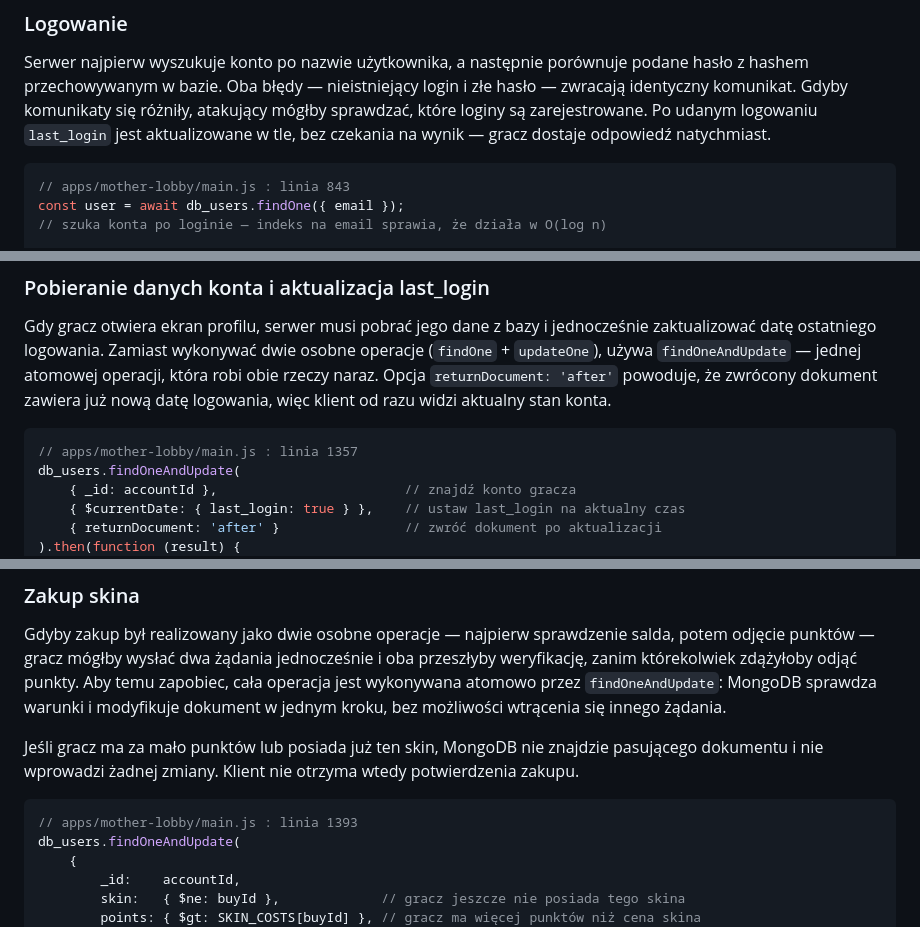
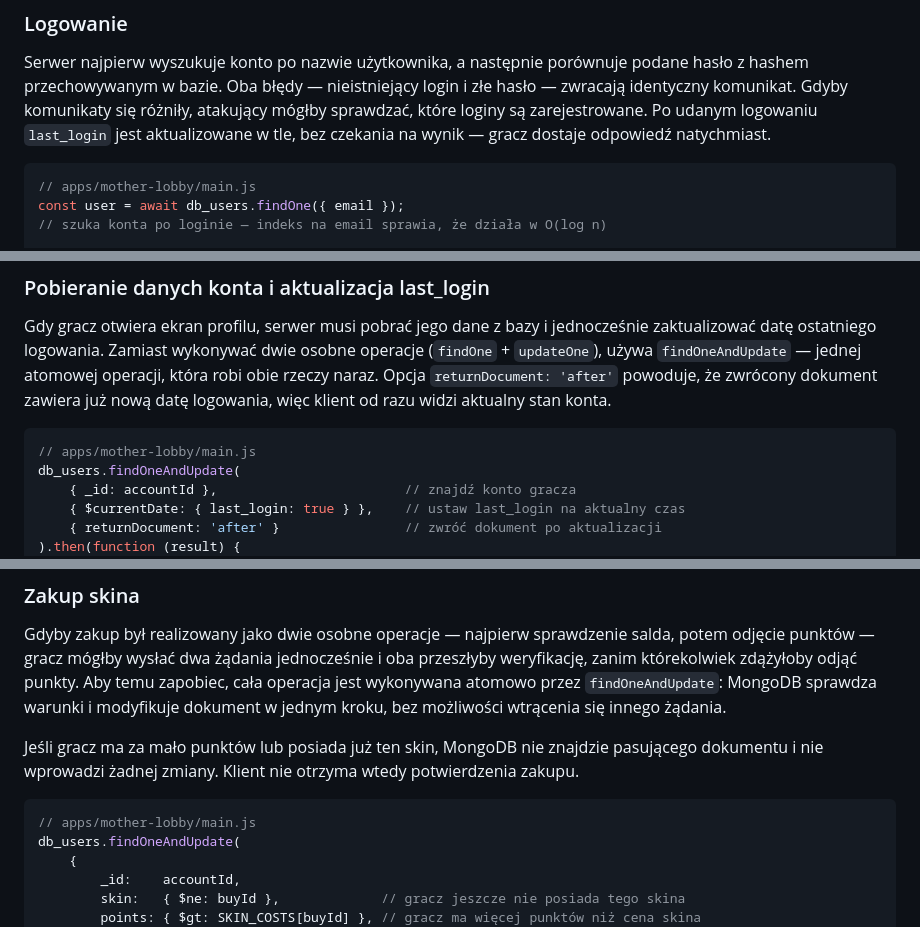
Before and after one commit to rmietek/cloud-game, a Markdown page: docs/mongodb-schema.md, 3 parts joined by grey strips. Rendered like a GitHub page.

````diff
--- a/docs/mongodb-schema.md
+++ b/docs/mongodb-schema.md
@@ -104,7 +104,7 @@ res.json({ id: result.insertedId.toString() });
 Serwer najpierw wyszukuje konto po nazwie użytkownika, a następnie porównuje podane hasło z hashem przechowywanym w bazie. Oba błędy — nieistniejący login i złe hasło — zwracają identyczny komunikat. Gdyby komunikaty się różniły, atakujący mógłby sprawdzać, które loginy są zarejestrowane. Po udanym logowaniu `last_login` jest aktualizowane w tle, bez czekania na wynik — gracz dostaje odpowiedź natychmiast.
 
 ```javascript
-// apps/mother-lobby/main.js : linia 843
+// apps/mother-lobby/main.js
 const user = await db_users.findOne({ email });
 // szuka konta po loginie — indeks na email sprawia, że działa w O(log n)
 
@@ -132,7 +132,7 @@ res.json({ id: user._id.toString() });
 Gdy gracz otwiera ekran profilu, serwer musi pobrać jego dane z bazy i jednocześnie zaktualizować datę ostatniego logowania. Zamiast wykonywać dwie osobne operacje (`findOne` + `updateOne`), używa `findOneAndUpdate` — jednej atomowej operacji, która robi obie rzeczy naraz. Opcja `returnDocument: 'after'` powoduje, że zwrócony dokument zawiera już nową datę logowania, więc klient od razu widzi aktualny stan konta.
 
 ```javascript
-// apps/mother-lobby/main.js : linia 1357
+// apps/mother-lobby/main.js
 db_users.findOneAndUpdate(
     { _id: accountId },                        // znajdź konto gracza
     { $currentDate: { last_login: true } },    // ustaw last_login na aktualny czas
@@ -151,7 +151,7 @@ Gdyby zakup był realizowany jako dwie osobne operacje — najpierw sprawdzenie
 Jeśli gracz ma za mało punktów lub posiada już ten skin, MongoDB nie znajdzie pasującego dokumentu i nie wprowadzi żadnej zmiany. Klient nie otrzyma wtedy potwierdzenia zakupu.
 
 ```javascript
-// apps/mother-lobby/main.js : linia 1393
+// apps/mother-lobby/main.js
 db_users.findOneAndUpdate(
     {
         _id:    accountId,
````
Also changed, not shown: other parts of docs/mongodb-schema.md (+7 -7 lines).
